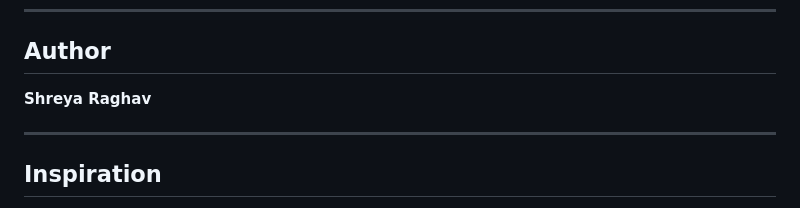
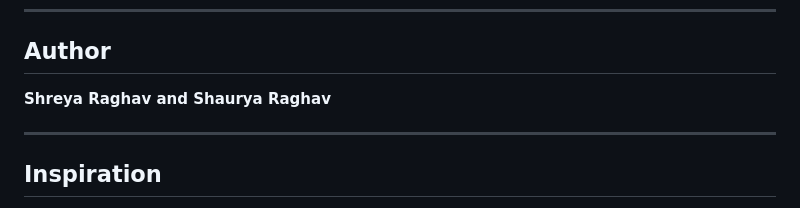
Before and after one commit to shauryaraghav/AegisRouter, a Markdown page: README.md, the part around the change. Rendered like a GitHub page.

Commit message:
Update author section to include Shaurya Raghav

```diff
--- a/README.md
+++ b/README.md
@@ -264,7 +264,7 @@ EXPLAIN → Generate reasoning
 
 ##  Author
 
-**Shreya Raghav**
+**Shreya Raghav and Shaurya Raghav**
 
 ---
 
```
